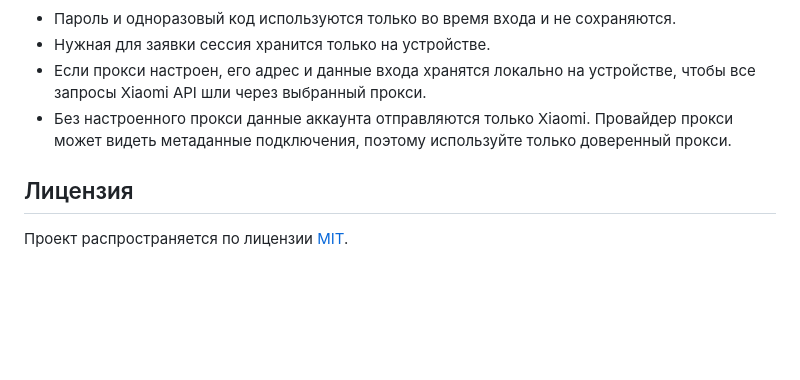
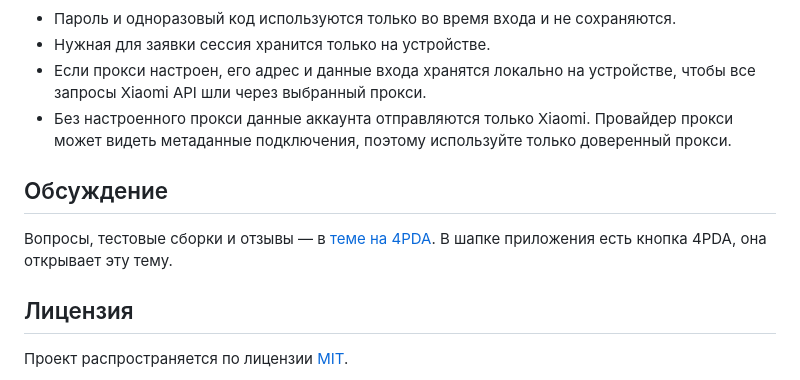
Before and after one commit to Matvel007/MiUnlockApp, a Markdown page: README_RU.md, the part around the change. Drawn GitHub-style; blank space fills up the shorter version.

Commit message:
ui: add 4PDA button next to GitHub in both headers, thread link in README; versionCode 20

```diff
--- a/README_RU.md
+++ b/README_RU.md
@@ -99,6 +99,10 @@
 - Если прокси настроен, его адрес и данные входа хранятся локально на устройстве, чтобы все запросы Xiaomi API шли через выбранный прокси.
 - Без настроенного прокси данные аккаунта отправляются только Xiaomi. Провайдер прокси может видеть метаданные подключения, поэтому используйте только доверенный прокси.
 
+## Обсуждение
+
+Вопросы, тестовые сборки и отзывы — в [теме на 4PDA](https://4pda.to/forum/index.php?showtopic=1124335). В шапке приложения есть кнопка 4PDA, она открывает эту тему.
+
 ## Лицензия
 
 Проект распространяется по лицензии [MIT](LICENSE).
```
Also changed, not shown: README.md (+4 -0 lines), Screenshots/Шапка с 4PDA.png (added), 8 other files.
